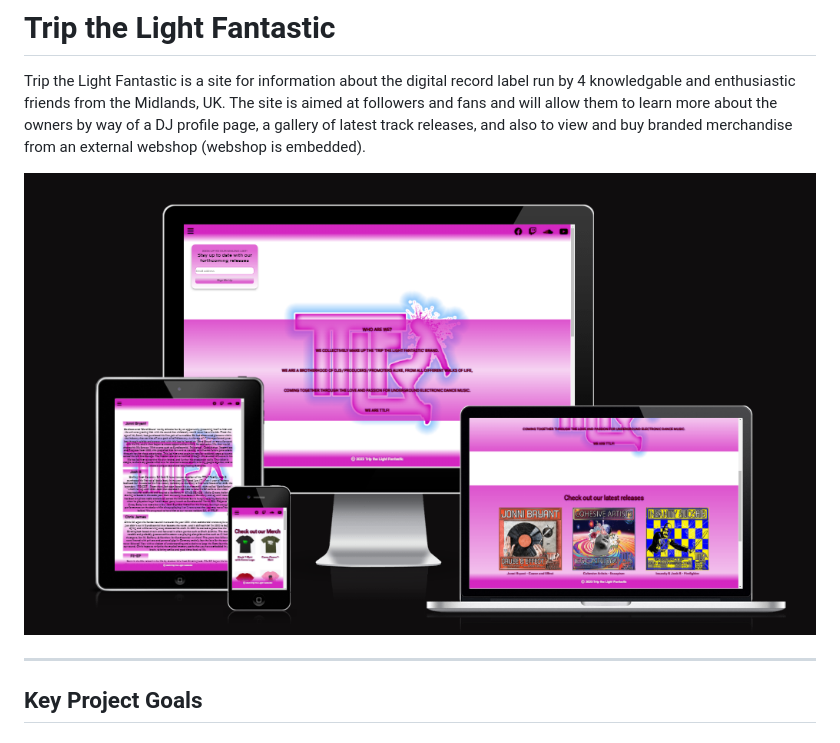
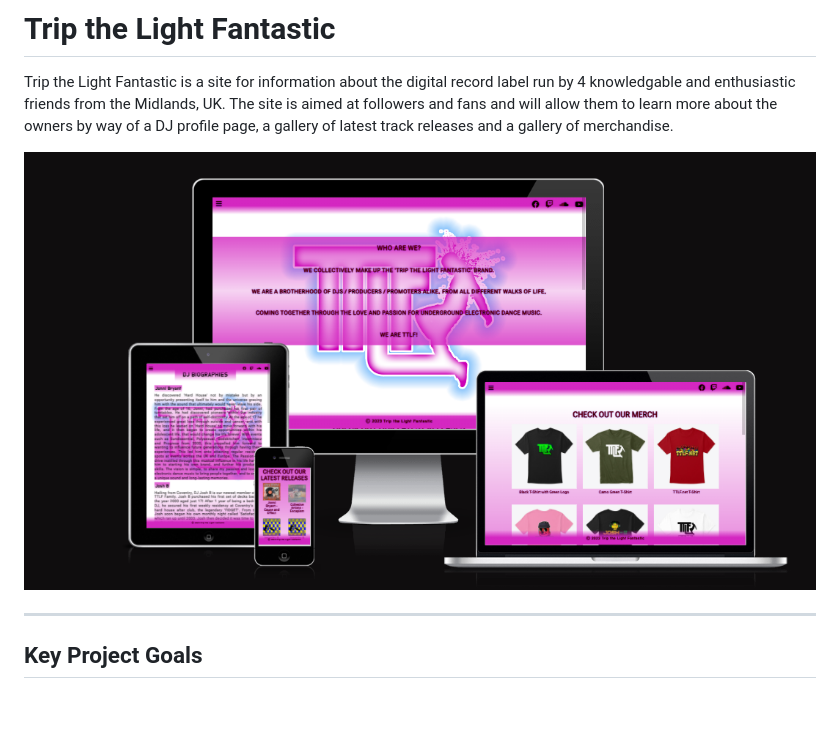
Before and after one commit to markdaniel1982/ttlf_pp1, a Markdown page: README.md, the part around the change. Drawn GitHub-style; pictures changed too: documentation/images/responsive.png; blank space fills up the shorter version.

Commit message:
update readme text and new amiresponsive screenshot for readme

```diff
--- a/README.md
+++ b/README.md
@@ -1,7 +1,7 @@
 # Trip the Light Fantastic
 
 Trip the Light Fantastic is a site for information about the digital record label run by 4 knowledgable and enthusiastic friends from the Midlands, UK.
-The site is aimed at followers and fans and will allow them to learn more about the owners by way of a DJ profile page, a gallery of latest track releases, and also to view and buy branded merchandise from an external webshop (webshop is embedded).
+The site is aimed at followers and fans and will allow them to learn more about the owners by way of a DJ profile page, a gallery of latest track releases and a gallery of merchandise.
 
 ![Am I Responsive](documentation/images/responsive.png "Am I Responsive?")
 _____
```
Also changed, not shown: 1 other file.
